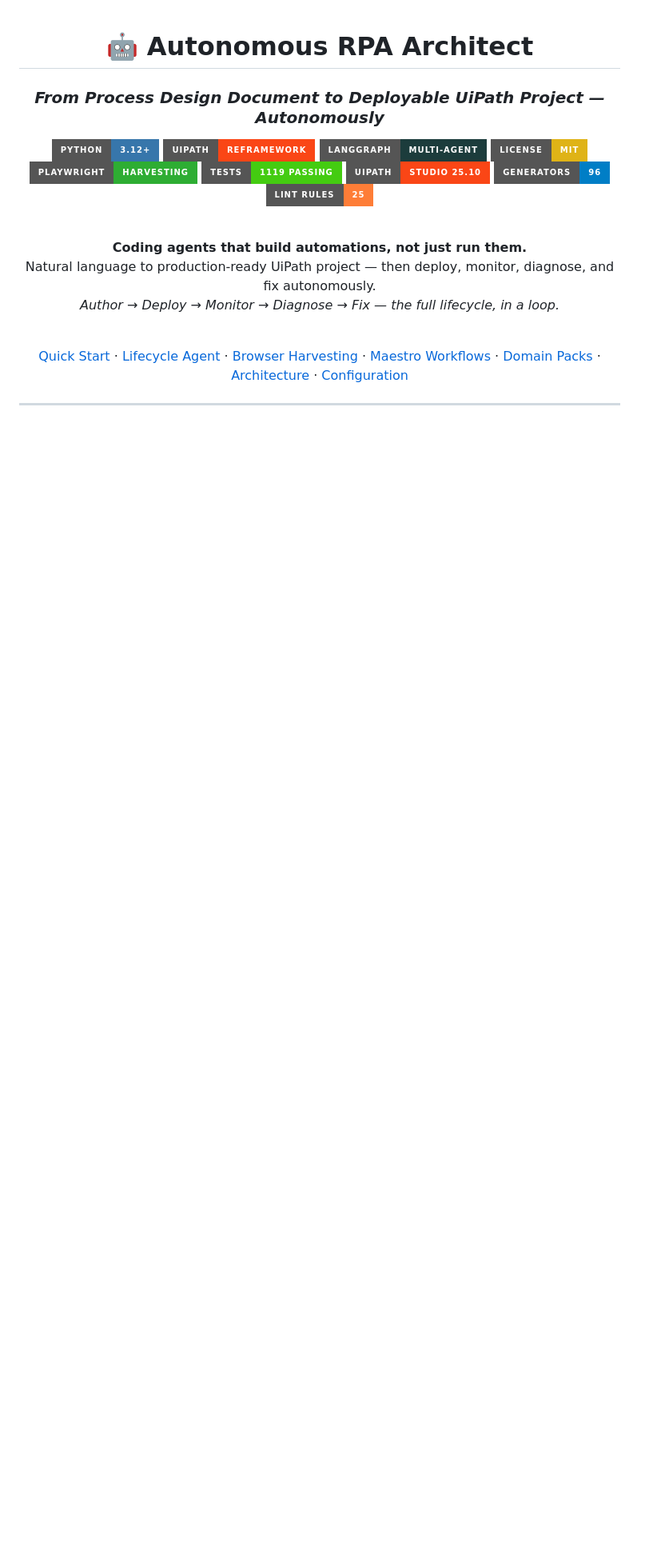
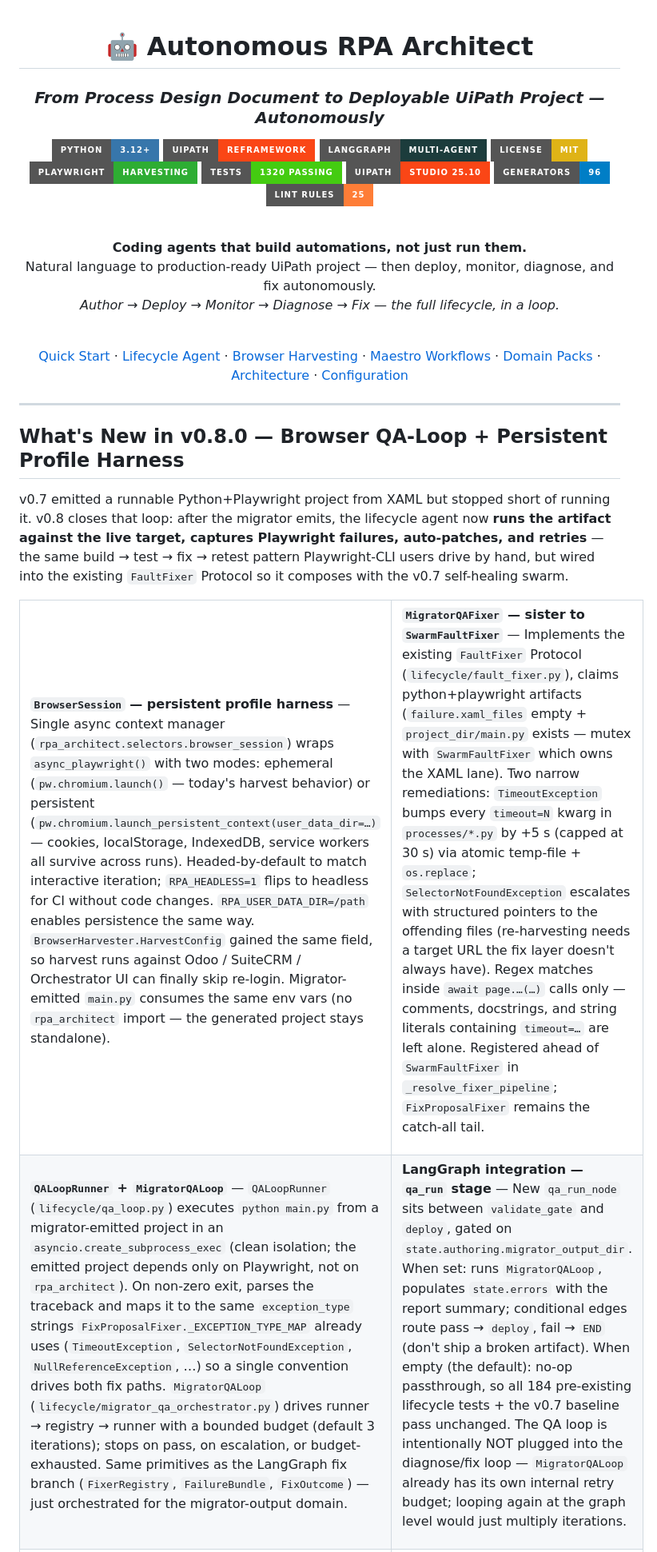
Before and after one commit to mlbrilliance/Autonomous-RPA-Architect, a Markdown page: README.md, the part around one of its changes. Shown at 80% size. Rendered like a GitHub page; badges without logos; blank space fills up the shorter version.

```diff
--- a/README.md
+++ b/README.md
@@ -9,7 +9,7 @@
 [![LangGraph](https://img.shields.io/badge/LangGraph-Multi--Agent-1C3C3C?style=for-the-badge&logo=langgraph&logoColor=white)](https://langchain-ai.github.io/langgraph/)
 [![License: MIT](https://img.shields.io/badge/License-MIT-yellow?style=for-the-badge)](LICENSE)
 [![Playwright](https://img.shields.io/badge/Playwright-Harvesting-2EAD33?style=for-the-badge&logo=playwright&logoColor=white)](https://playwright.dev/)
-[![Tests](https://img.shields.io/badge/Tests-1119%20Passing-brightgreen?style=for-the-badge&logo=pytest&logoColor=white)](tests/)
+[![Tests](https://img.shields.io/badge/Tests-1320%20Passing-brightgreen?style=for-the-badge&logo=pytest&logoColor=white)](tests/)
 [![UiPath Studio](https://img.shields.io/badge/UiPath-Studio%2025.10-FA4616?style=for-the-badge&logo=uipath&logoColor=white)](https://docs.uipath.com)
 [![Generators](https://img.shields.io/badge/Generators-96-blue?style=for-the-badge)](src/rpa_architect/generators/)
 [![Lint Rules](https://img.shields.io/badge/Lint%20Rules-25-orange?style=for-the-badge)](src/rpa_architect/xaml_lint/)
@@ -27,3 +27,33 @@ _Author → Deploy → Monitor → Diagnose → Fix — the full lifecycle, in a
 [Quick Start](#-quick-start) · [Lifecycle Agent](#-autonomous-lifecycle-agent) · [Browser Harvesting](#-live-browser-selector-harvesting) · [Maestro Workflows](#-uipath-maestro-workflow-generation) · [Domain Packs](#-vertical-domain-packs) · [Architecture](#-architecture) · [Configuration](#%EF%B8%8F-configuration)
 
 </div>
+
+---
+
+## What's New in v0.8.0 — Browser QA-Loop + Persistent Profile Harness
+
+v0.7 emitted a runnable Python+Playwright project from XAML but stopped short of running it. v0.8 closes that loop: after the migrator emits, the lifecycle agent now **runs the artifact against the live target, captures Playwright failures, auto-patches, and retries** — the same build → test → fix → retest pattern Playwright-CLI users drive by hand, but wired into the existing `FaultFixer` Protocol so it composes with the v0.7 self-healing swarm.
+
+<table>
+<tr>
+<td width="50%">
+
+**`BrowserSession` — persistent profile harness** — Single async context manager (`rpa_architect.selectors.browser_session`) wraps `async_playwright()` with two modes: ephemeral (`pw.chromium.launch()` — today's harvest behavior) or persistent (`pw.chromium.launch_persistent_context(user_data_dir=…)` — cookies, localStorage, IndexedDB, service workers all survive across runs). Headed-by-default to match interactive iteration; `RPA_HEADLESS=1` flips to headless for CI without code changes. `RPA_USER_DATA_DIR=/path` enables persistence the same way. `BrowserHarvester.HarvestConfig` gained the same field, so harvest runs against Odoo / SuiteCRM / Orchestrator UI can finally skip re-login. Migrator-emitted `main.py` consumes the same env vars (no `rpa_architect` import — the generated project stays standalone).
+
+</td>
+<td width="50%">
+
+**`MigratorQAFixer` — sister to `SwarmFaultFixer`** — Implements the existing `FaultFixer` Protocol (`lifecycle/fault_fixer.py`), claims python+playwright artifacts (`failure.xaml_files` empty + `project_dir/main.py` exists — mutex with `SwarmFaultFixer` which owns the XAML lane). Two narrow remediations: `TimeoutException` bumps every `timeout=N` kwarg in `processes/*.py` by +5 s (capped at 30 s) via atomic temp-file + `os.replace`; `SelectorNotFoundException` escalates with structured pointers to the offending files (re-harvesting needs a target URL the fix layer doesn't always have). Regex matches inside `await page.…(…)` calls only — comments, docstrings, and string literals containing `timeout=…` are left alone. Registered ahead of `SwarmFaultFixer` in `_resolve_fixer_pipeline`; `FixProposalFixer` remains the catch-all tail.
+
+</td>
+</tr>
+<tr>
+<td width="50%">
+
+**`QALoopRunner` + `MigratorQALoop`** — `QALoopRunner` (`lifecycle/qa_loop.py`) executes `python main.py` from a migrator-emitted project in an `asyncio.create_subprocess_exec` (clean isolation; the emitted project depends only on Playwright, not on `rpa_architect`). On non-zero exit, parses the traceback and maps it to the same `exception_type` strings `FixProposalFixer._EXCEPTION_TYPE_MAP` already uses (`TimeoutException`, `SelectorNotFoundException`, `NullReferenceException`, …) so a single convention drives both fix paths. `MigratorQALoop` (`lifecycle/migrator_qa_orchestrator.py`) drives runner → registry → runner with a bounded budget (default 3 iterations); stops on pass, on escalation, or budget-exhausted. Same primitives as the LangGraph fix branch (`FixerRegistry`, `FailureBundle`, `FixOutcome`) — just orchestrated for the migrator-output domain.
+
+</td>
+<td width="50%">
+
+**LangGraph integration — `qa_run` stage** — New `qa_run_node` sits between `validate_gate` and `deploy`, gated on `state.authoring.migrator_output_dir`. When set: runs `MigratorQALoop`, populates `state.errors` with the report summary; conditional edges route pass → `deploy`, fail → `END` (don't ship a broken artifact). When empty (the default): no-op passthrough, so all 184 pre-existing lifecycle tests + the v0.7 baseline pass unchanged. The QA loop is intentionally NOT plugged into the diagnose/fix loop — `MigratorQALoop` already has its own internal retry budget; looping again at the graph level would just multiply iterations.
+
```
Also changed, not shown: other parts of README.md (+28 -0 lines).
